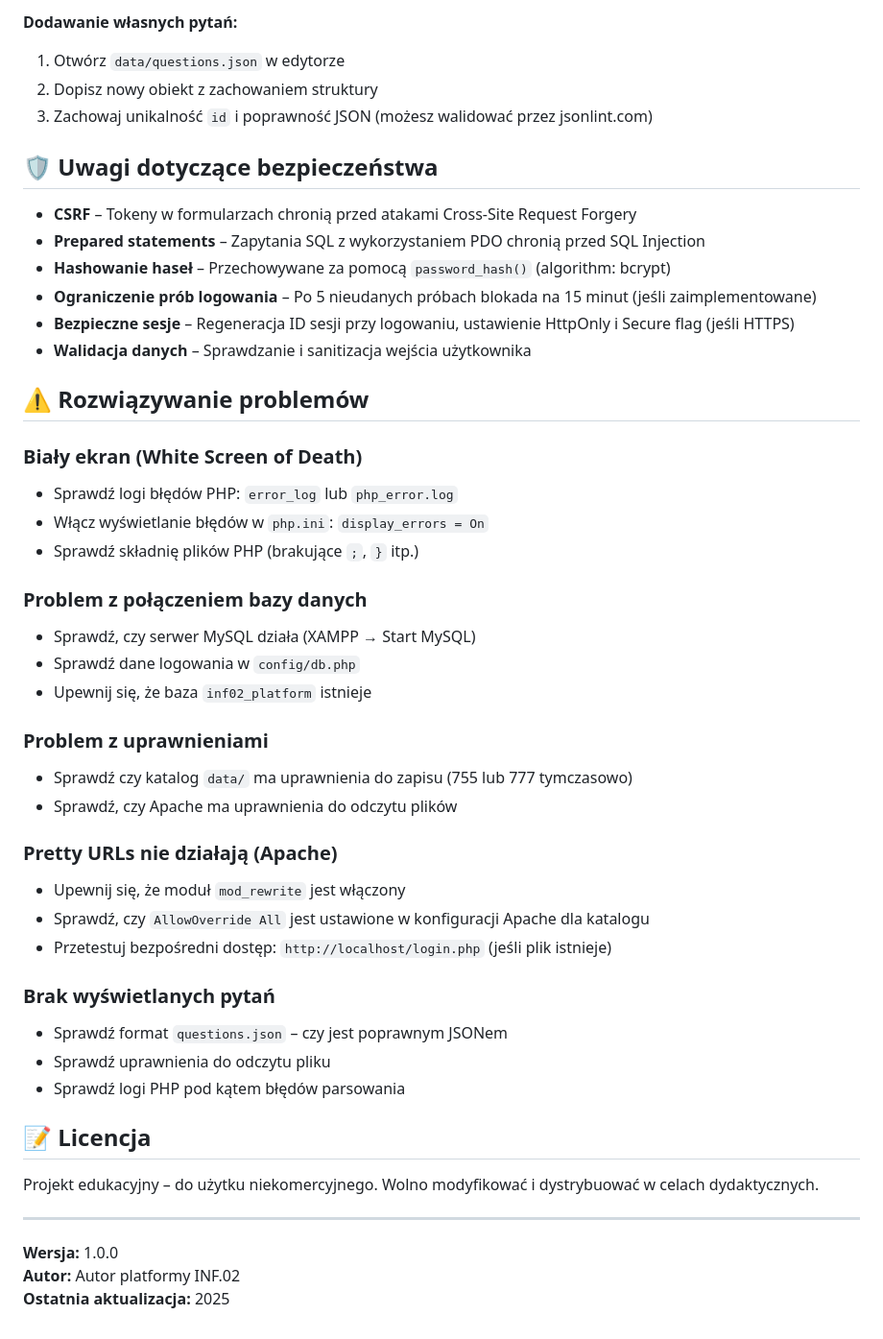
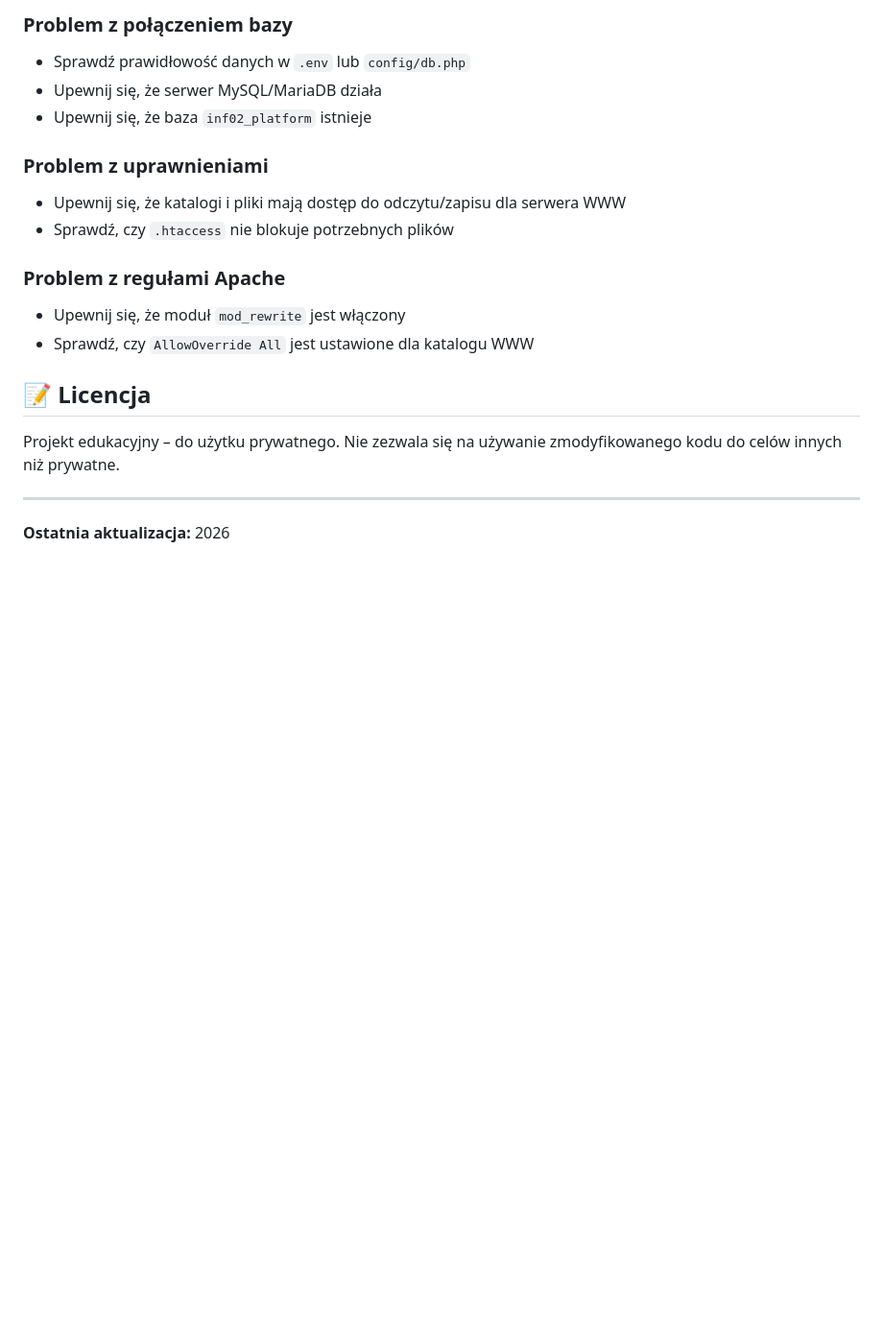
Before and after one commit to Streax0/zsem-egzamin, a Markdown page: README.md, the part around one of its changes. Shown at 96% size. Drawn GitHub-style; blank space fills up the shorter version.

```diff
--- a/README.md
+++ b/README.md
@@ -130,50 +132,21 @@ Plik `data/questions.json` zawiera wszystkie pytania w formacie:
 
-**Dodawanie własnych pytań:**
-1. Otwórz `data/questions.json` w edytorze
-2. Dopisz nowy obiekt z zachowaniem struktury
-3. Zachowaj unikalność `id` i poprawność JSON (możesz walidować przez jsonlint.com)
-
-## 🛡️ Uwagi dotyczące bezpieczeństwa
-
-- **CSRF** – Tokeny w formularzach chronią przed atakami Cross-Site Request Forgery
-- **Prepared statements** – Zapytania SQL z wykorzystaniem PDO chronią przed SQL Injection
-- **Hashowanie haseł** – Przechowywane za pomocą `password_hash()` (algorithm: bcrypt)
-- **Ograniczenie prób logowania** – Po 5 nieudanych próbach blokada na 15 minut (jeśli zaimplementowane)
-- **Bezpieczne sesje** – Regeneracja ID sesji przy logowaniu, ustawienie HttpOnly i Secure flag (jeśli HTTPS)
-- **Walidacja danych** – Sprawdzanie i sanitizacja wejścia użytkownika
-
-## ⚠️ Rozwiązywanie problemów
-
-### Biały ekran (White Screen of Death)
-- Sprawdź logi błędów PHP: `error_log` lub `php_error.log`
-- Włącz wyświetlanie błędów w `php.ini`: `display_errors = On`
-- Sprawdź składnię plików PHP (brakujące `;`, `}` itp.)
-
-### Problem z połączeniem bazy danych
-- Sprawdź, czy serwer MySQL działa (XAMPP → Start MySQL)
-- Sprawdź dane logowania w `config/db.php`
+### Problem z połączeniem bazy
+- Sprawdź prawidłowość danych w `.env` lub `config/db.php`
+- Upewnij się, że serwer MySQL/MariaDB działa
 - Upewnij się, że baza `inf02_platform` istnieje
 
 ### Problem z uprawnieniami
-- Sprawdź czy katalog `data/` ma uprawnienia do zapisu (755 lub 777 tymczasowo)
-- Sprawdź, czy Apache ma uprawnienia do odczytu plików
+- Upewnij się, że katalogi i pliki mają dostęp do odczytu/zapisu dla serwera WWW
+- Sprawdź, czy `.htaccess` nie blokuje potrzebnych plików
 
-### Pretty URLs nie działają (Apache)
+### Problem z regułami Apache
 - Upewnij się, że moduł `mod_rewrite` jest włączony
-- Sprawdź, czy `AllowOverride All` jest ustawione w konfiguracji Apache dla katalogu
-- Przetestuj bezpośredni dostęp: `http://localhost/login.php` (jeśli plik istnieje)
-
-### Brak wyświetlanych pytań
-- Sprawdź format `questions.json` – czy jest poprawnym JSONem
-- Sprawdź uprawnienia do odczytu pliku
-- Sprawdź logi PHP pod kątem błędów parsowania
+- Sprawdź, czy `AllowOverride All` jest ustawione dla katalogu WWW
 
 ## 📝 Licencja
 
-Projekt edukacyjny – do użytku niekomercyjnego. Wolno modyfikować i dystrybuować w celach dydaktycznych.
+Projekt edukacyjny – do użytku prywatnego. Nie zezwala się na używanie zmodyfikowanego kodu do celów innych niż prywatne.
 
 ---
 
-**Wersja:** 1.0.0
-**Autor:** Autor platformy INF.02
-**Ostatnia aktualizacja:** 2025
+**Ostatnia aktualizacja:** 2026
```
Also changed, not shown: other parts of README.md (+87 -85 lines).
